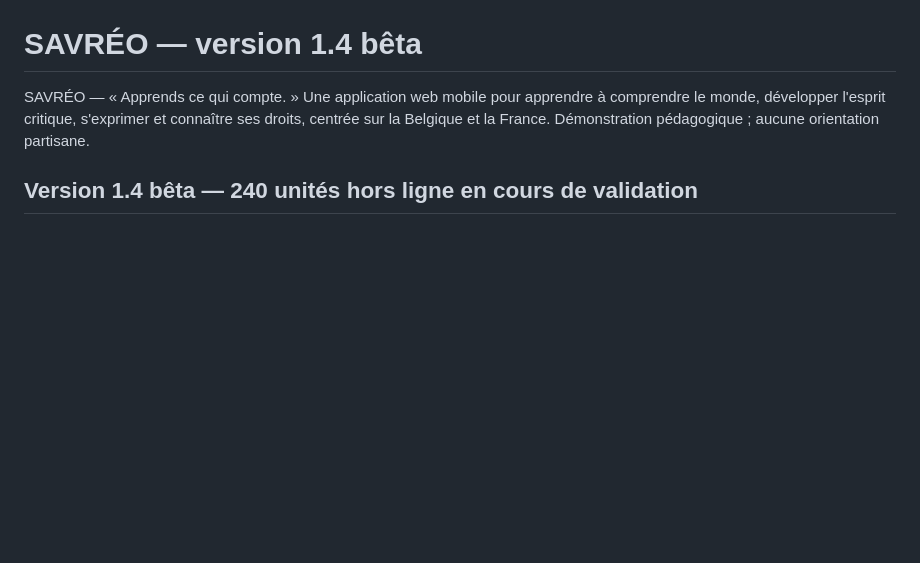
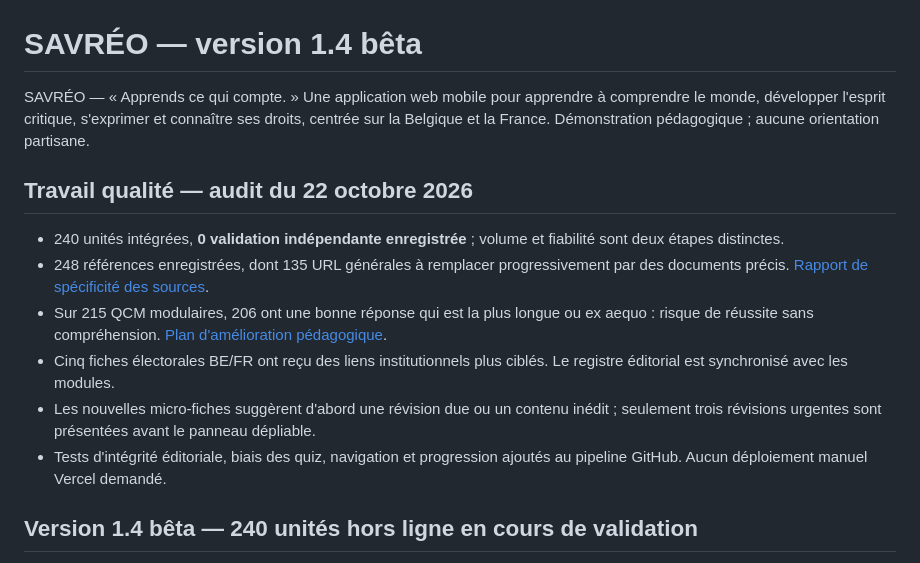
Before and after one commit to LBNA7G/lucide-citoyen, a Markdown page: README.md, the part around the change. Rendered like a GitHub page; blank space fills up the shorter version.

Commit message:
docs: summarize source precision, quiz bias and progressive review UX work in README

```diff
--- a/README.md
+++ b/README.md
@@ -1,6 +1,15 @@
 # SAVRÉO — version 1.4 bêta
 
 SAVRÉO — « Apprends ce qui compte. » Une application web mobile pour apprendre à comprendre le monde, développer l'esprit critique, s'exprimer et connaître ses droits, centrée sur la Belgique et la France. Démonstration pédagogique ; aucune orientation partisane.
+
+## Travail qualité — audit du 22 octobre 2026
+
+- 240 unités intégrées, **0 validation indépendante enregistrée** ; volume et fiabilité sont deux étapes distinctes.
+- 248 références enregistrées, dont 135 URL générales à remplacer progressivement par des documents précis. [Rapport de spécificité des sources](docs/EDITORIAL_AUDIT_2026-10-22.md).
+- Sur 215 QCM modulaires, 206 ont une bonne réponse qui est la plus longue ou ex aequo : risque de réussite sans compréhension. [Plan d'amélioration pédagogique](docs/QUIZ_QUALITY_2026-10-22.md).
+- Cinq fiches électorales BE/FR ont reçu des liens institutionnels plus ciblés. Le registre éditorial est synchronisé avec les modules.
+- Les nouvelles micro-fiches suggèrent d'abord une révision due ou un contenu inédit ; seulement trois révisions urgentes sont présentées avant le panneau dépliable.
+- Tests d'intégrité éditoriale, biais des quiz, navigation et progression ajoutés au pipeline GitHub. Aucun déploiement manuel Vercel demandé.
 
 ## Version 1.4 bêta — 240 unités hors ligne en cours de validation
 
```
